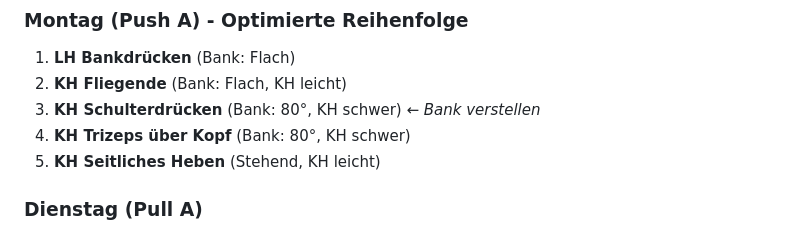
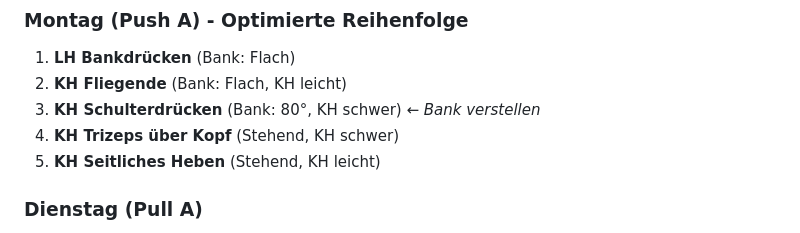
Before and after one commit to hidry/Tools, a Markdown page: Anleitungen/routinen/winter-wochenroutine.md, the part around the change. Drawn GitHub-style.

Commit message:
Fix Monday workout: change triceps overhead to standing
- Change KH Trizeps über Kopf from seated (80°) to standing
- Bank backrest was blocking overhead movement
- More efficient: bank only adjusted once on Monday
- Better core activation with standing variation

```diff
--- a/Anleitungen/routinen/winter-wochenroutine.md
+++ b/Anleitungen/routinen/winter-wochenroutine.md
@@ -38,7 +38,7 @@
 1. **LH Bankdrücken** (Bank: Flach)
 2. **KH Fliegende** (Bank: Flach, KH leicht)
 3. **KH Schulterdrücken** (Bank: 80°, KH schwer) ← *Bank verstellen*
-4. **KH Trizeps über Kopf** (Bank: 80°, KH schwer)
+4. **KH Trizeps über Kopf** (Stehend, KH schwer)
 5. **KH Seitliches Heben** (Stehend, KH leicht)
 
 ### Dienstag (Pull A)
```
